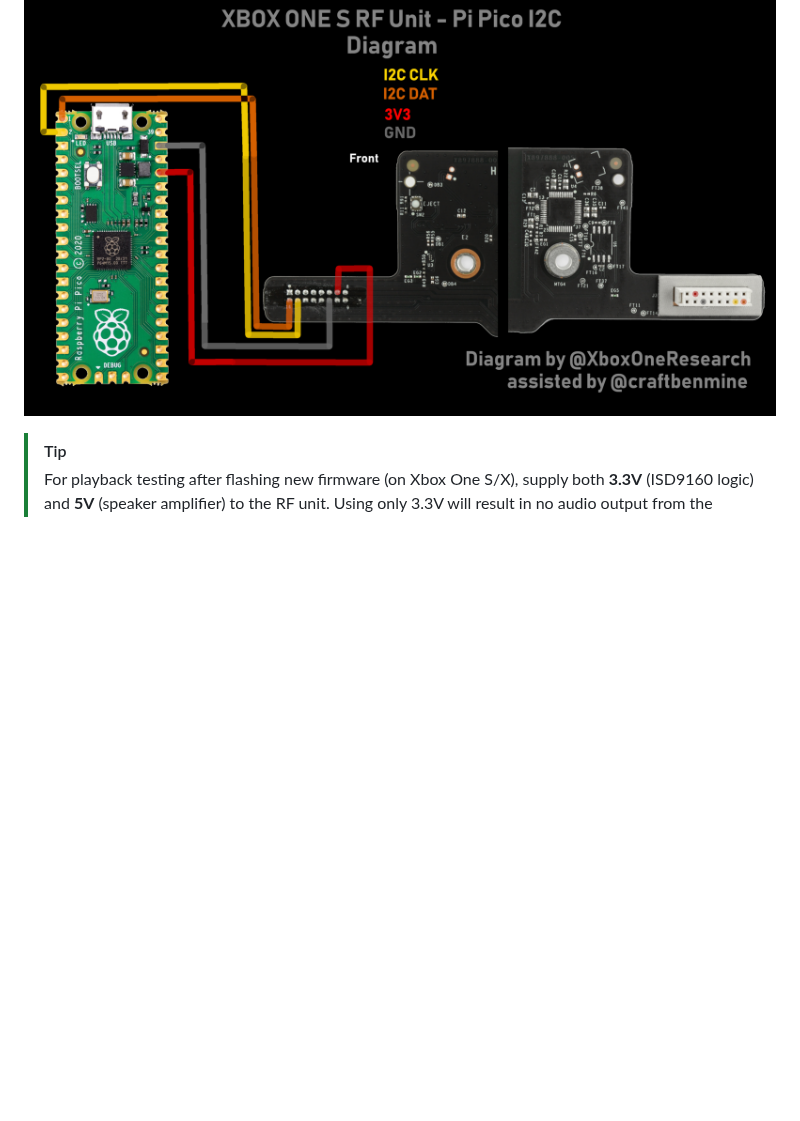
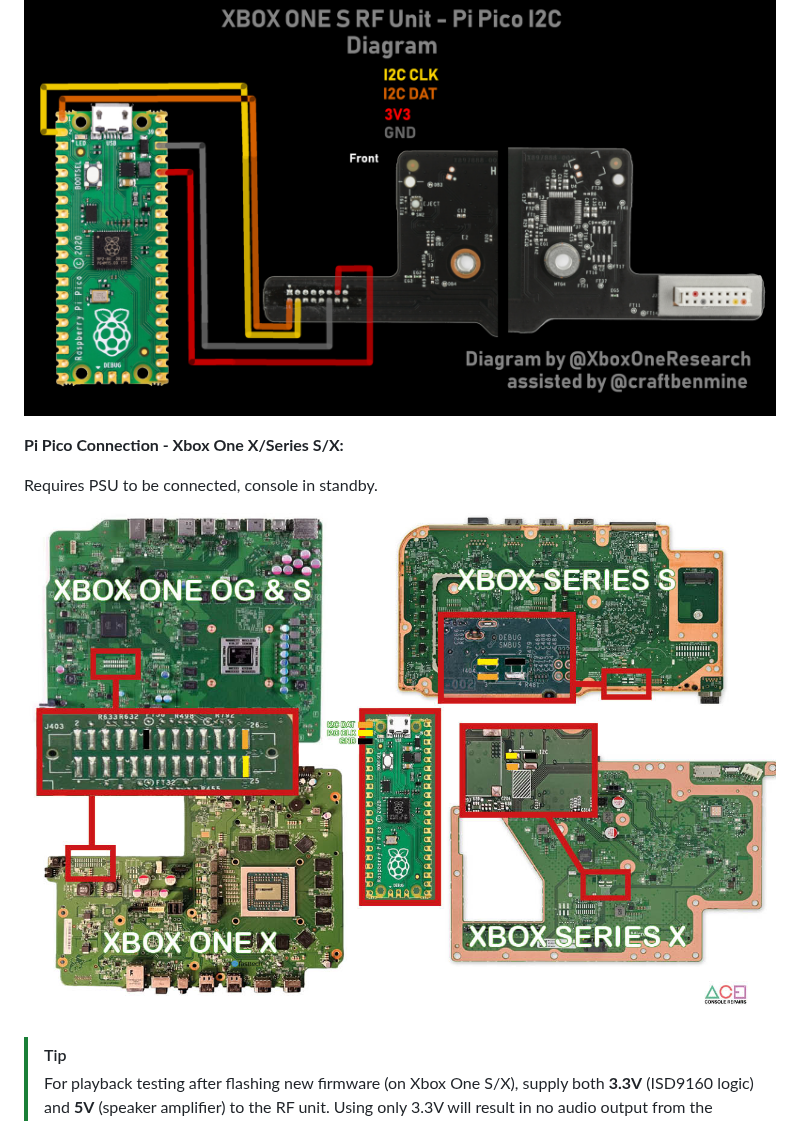
Before and after one commit to xboxoneresearch/DuRFUnitI2C, a Markdown page: README.md, the part around the change. Drawn GitHub-style; pictures changed too: pi_pico_diagram_mb_i2c.png (added); blank space fills up the shorter version.

Commit message:
feat: Add ACE's pi pico diagram (#12)

```diff
--- a/README.md
+++ b/README.md
@@ -150,6 +150,12 @@ See [FACET Hardware Documentation](https://xboxoneresearch.github.io/wiki/hardwa
 **Pi Pico Connection - Xbox One S:**
 ![Pi Pico RF Unit connection diagram One S](./pi_pico_diagram_one_s.png)
 
+**Pi Pico Connection - Xbox One X/Series S/X:**
+
+Requires PSU to be connected, console in standby.
+
+![Pi Pico MB I2C connection diagram](./pi_pico_diagram_mb_i2c.png)
+
 > [!TIP]
 > For playback testing after flashing new firmware (on Xbox One S/X), supply both **3.3V** (ISD9160 logic) and **5V** (speaker amplifier) to the RF unit. Using only 3.3V will result in no audio output from the speaker.
 
```
